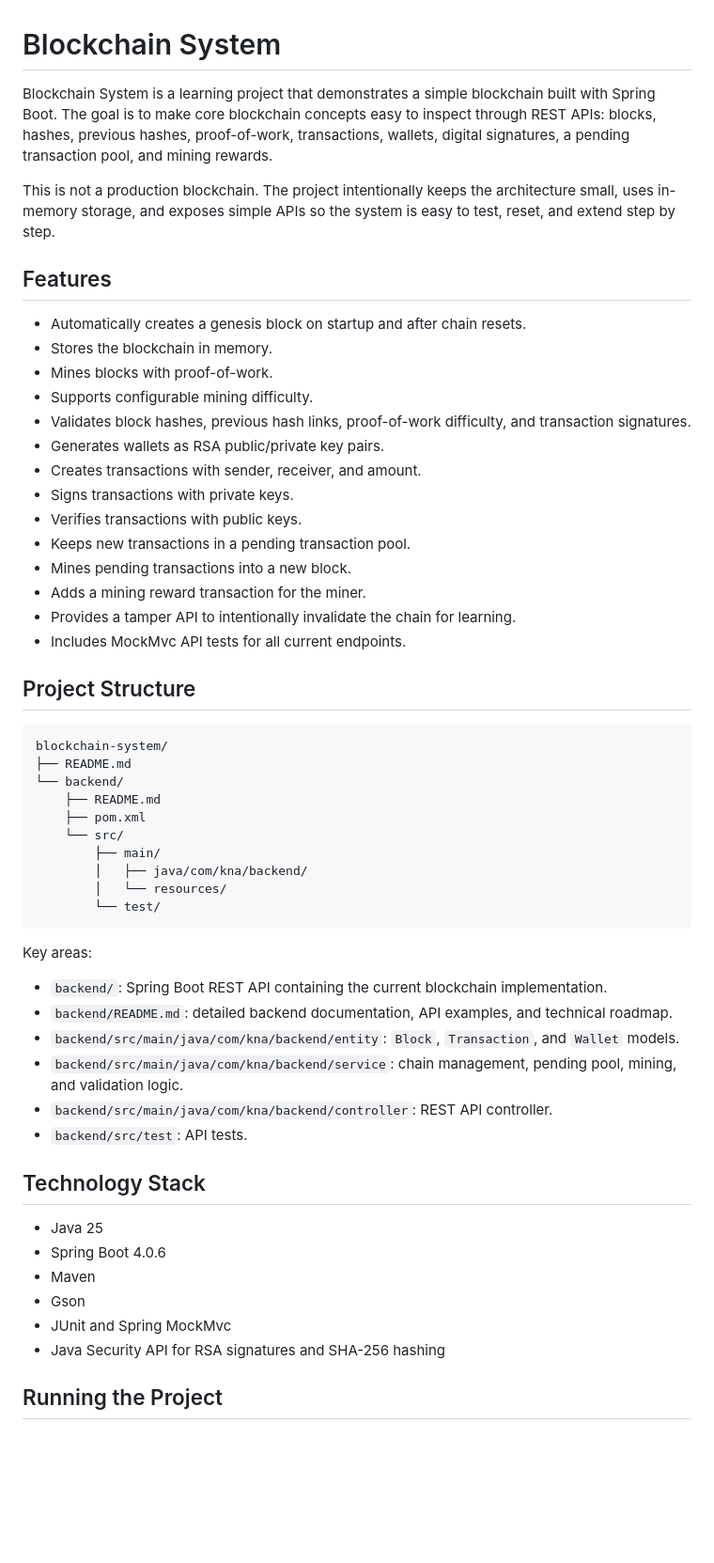
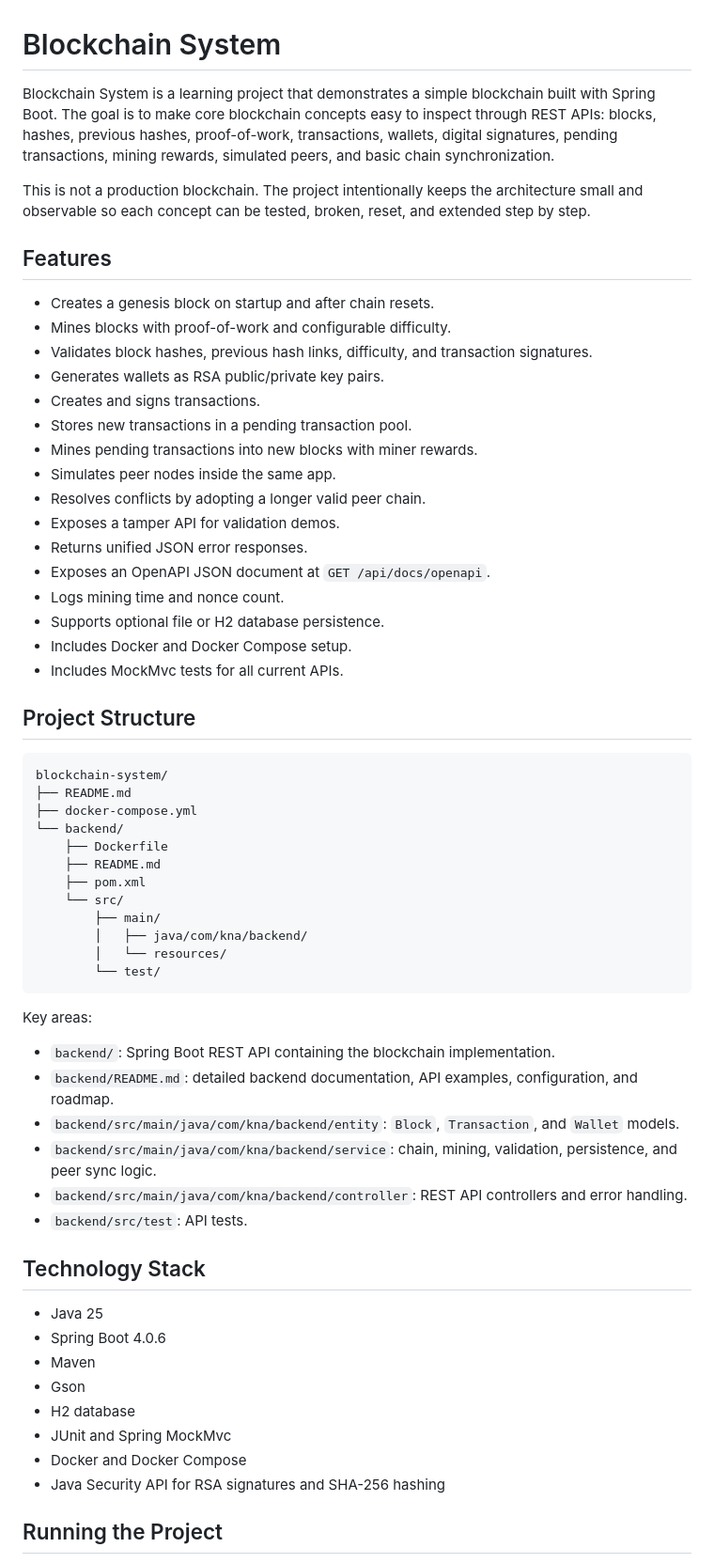
Before and after one commit to kenji-cmyk/blockchain-system, a Markdown page: README.md, the part around one of its changes. Shown at 94% size. GitHub-like rendering; blank space fills up the shorter version.

````diff
--- a/README.md
+++ b/README.md
@@ -1,32 +1,36 @@
 # Blockchain System
 
-Blockchain System is a learning project that demonstrates a simple blockchain built with Spring Boot. The goal is to make core blockchain concepts easy to inspect through REST APIs: blocks, hashes, previous hashes, proof-of-work, transactions, wallets, digital signatures, a pending transaction pool, and mining rewards.
+Blockchain System is a learning project that demonstrates a simple blockchain built with Spring Boot. The goal is to make core blockchain concepts easy to inspect through REST APIs: blocks, hashes, previous hashes, proof-of-work, transactions, wallets, digital signatures, pending transactions, mining rewards, simulated peers, and basic chain synchronization.
 
-This is not a production blockchain. The project intentionally keeps the architecture small, uses in-memory storage, and exposes simple APIs so the system is easy to test, reset, and extend step by step.
+This is not a production blockchain. The project intentionally keeps the architecture small and observable so each concept can be tested, broken, reset, and extended step by step.
 
 ## Features
 
-- Automatically creates a genesis block on startup and after chain resets.
-- Stores the blockchain in memory.
-- Mines blocks with proof-of-work.
-- Supports configurable mining difficulty.
-- Validates block hashes, previous hash links, proof-of-work difficulty, and transaction signatures.
+- Creates a genesis block on startup and after chain resets.
+- Mines blocks with proof-of-work and configurable difficulty.
+- Validates block hashes, previous hash links, difficulty, and transaction signatures.
 - Generates wallets as RSA public/private key pairs.
-- Creates transactions with sender, receiver, and amount.
-- Signs transactions with private keys.
-- Verifies transactions with public keys.
-- Keeps new transactions in a pending transaction pool.
-- Mines pending transactions into a new block.
-- Adds a mining reward transaction for the miner.
-- Provides a tamper API to intentionally invalidate the chain for learning.
-- Includes MockMvc API tests for all current endpoints.
+- Creates and signs transactions.
+- Stores new transactions in a pending transaction pool.
+- Mines pending transactions into new blocks with miner rewards.
+- Simulates peer nodes inside the same app.
+- Resolves conflicts by adopting a longer valid peer chain.
+- Exposes a tamper API for validation demos.
+- Returns unified JSON error responses.
+- Exposes an OpenAPI JSON document at `GET /api/docs/openapi`.
+- Logs mining time and nonce count.
+- Supports optional file or H2 database persistence.
+- Includes Docker and Docker Compose setup.
+- Includes MockMvc tests for all current APIs.
 
 ## Project Structure
 
 ```text
 blockchain-system/
 ├── README.md
+├── docker-compose.yml
 └── backend/
+    ├── Dockerfile
     ├── README.md
     ├── pom.xml
     └── src/
@@ -38,11 +42,11 @@ blockchain-system/
 
 Key areas:
 
-- `backend/`: Spring Boot REST API containing the current blockchain implementation.
-- `backend/README.md`: detailed backend documentation, API examples, and technical roadmap.
+- `backend/`: Spring Boot REST API containing the blockchain implementation.
+- `backend/README.md`: detailed backend documentation, API examples, configuration, and roadmap.
 - `backend/src/main/java/com/kna/backend/entity`: `Block`, `Transaction`, and `Wallet` models.
-- `backend/src/main/java/com/kna/backend/service`: chain management, pending pool, mining, and validation logic.
-- `backend/src/main/java/com/kna/backend/controller`: REST API controller.
+- `backend/src/main/java/com/kna/backend/service`: chain, mining, validation, persistence, and peer sync logic.
+- `backend/src/main/java/com/kna/backend/controller`: REST API controllers and error handling.
 - `backend/src/test`: API tests.
 
 ## Technology Stack
@@ -51,7 +55,9 @@ Key areas:
 - Spring Boot 4.0.6
 - Maven
 - Gson
+- H2 database
 - JUnit and Spring MockMvc
+- Docker and Docker Compose
 - Java Security API for RSA signatures and SHA-256 hashing
 
 ## Running the Project
````
Also changed, not shown: other parts of README.md (+65 -22 lines).
